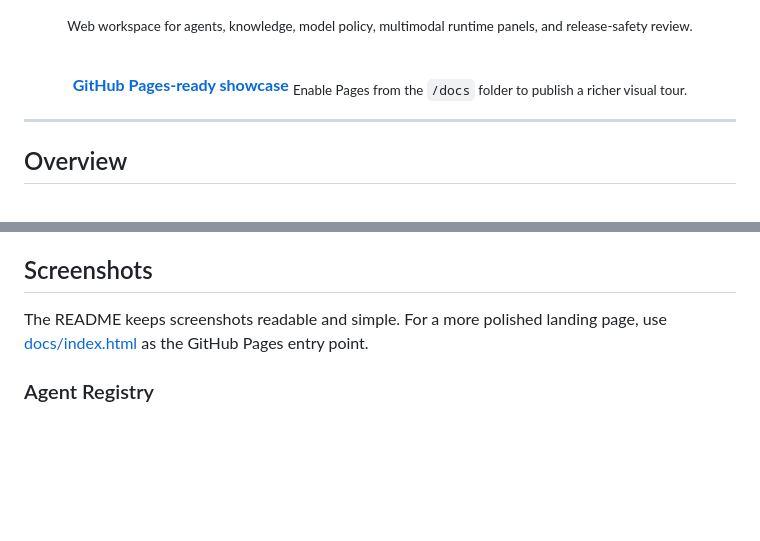
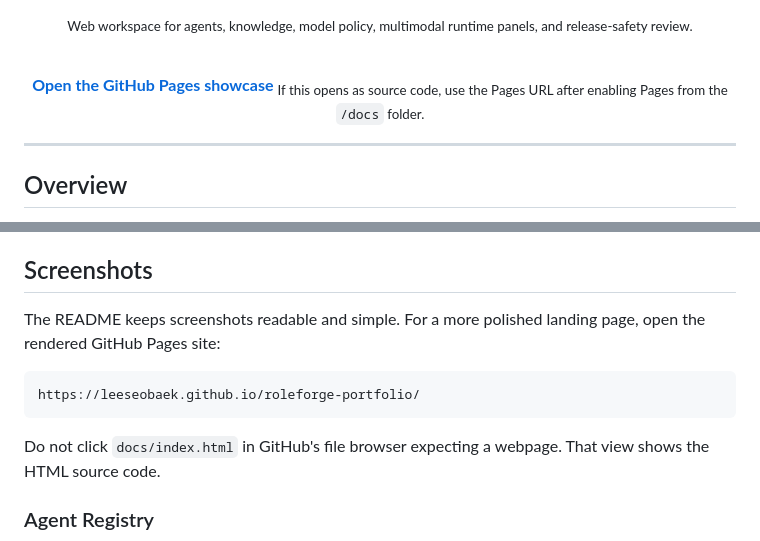
Before and after one commit to LEESEOBAEK/roleforge-portfolio, a Markdown page: README.md, 2 parts joined by grey strips. Rendered like a GitHub page; blank space fills up the shorter version.

Commit message:
Clarify GitHub Pages URL

````diff
--- a/README.md
+++ b/README.md
@@ -19,8 +19,8 @@ One Drive-style workspace for harnessing role-based agents, model routing, RAG k
 
 <br/>
 
-<a href="docs/index.html"><b>GitHub Pages-ready showcase</b></a>
-<sub>Enable Pages from the <code>/docs</code> folder to publish a richer visual tour.</sub>
+<a href="https://leeseobaek.github.io/roleforge-portfolio/"><b>Open the GitHub Pages showcase</b></a>
+<sub>If this opens as source code, use the Pages URL after enabling Pages from the <code>/docs</code> folder.</sub>
 
 </div>
 
@@ -46,7 +46,13 @@ RoleForge approaches that as a harness and control-plane problem:
 
 ## Screenshots
 
-The README keeps screenshots readable and simple. For a more polished landing page, use [docs/index.html](docs/index.html) as the GitHub Pages entry point.
+The README keeps screenshots readable and simple. For a more polished landing page, open the rendered GitHub Pages site:
+
+```text
+https://leeseobaek.github.io/roleforge-portfolio/
+```
+
+Do not click `docs/index.html` in GitHub's file browser expecting a webpage. That view shows the HTML source code.
 
 ### Agent Registry
 
````
